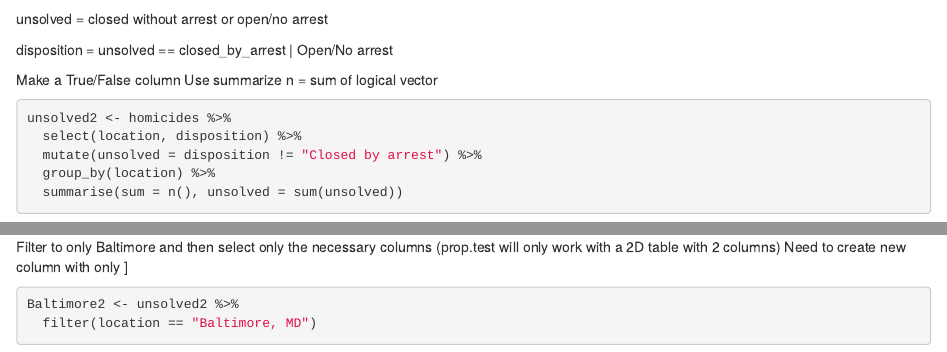
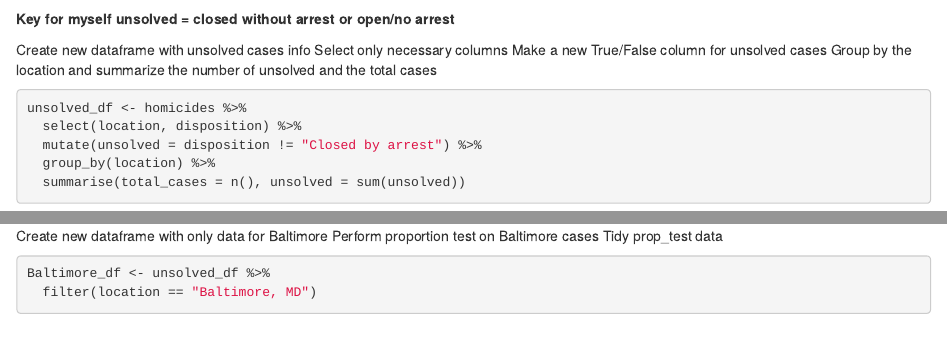
Before and after one commit to aef1004/R_Hw_4, an R Markdown document (Hw4.Rmd): the page in a window 1100 px wide, from 750 px down, and a second part further down, joined at a grey line. Rendered offline with R 4.5, knitr and Pandoc, with nearby package versions; drawn as R Markdown's standard HTML page in place of the format the file asks for; some code elsewhere in the file could not run offline.

Commit message:
Clean comments on unsolved df and Baltimore

````diff
--- a/Hw4.Rmd
+++ b/Hw4.Rmd
@@ -43,29 +43,30 @@ homicides <- homicides %>%
 
 ```
 
-unsolved = closed without arrest or open/no arrest
+**Key for myself**
+**unsolved = closed without arrest or open/no arrest**
 
-disposition = unsolved == closed_by_arrest | Open/No arrest
-
-Make a True/False column
-Use summarize n = sum of logical vector
+Create new dataframe with unsolved cases info
+Select only necessary columns
+Make a new True/False column for unsolved cases
+Group by the location and summarize the number of unsolved and the total cases
 
 ```{r}
-unsolved2 <- homicides %>%
+unsolved_df <- homicides %>%
   select(location, disposition) %>%
   mutate(unsolved = disposition != "Closed by arrest") %>%
   group_by(location) %>%
-  summarise(sum = n(), unsolved = sum(unsolved))
+  summarise(total_cases = n(), unsolved = sum(unsolved))
 
 head(unsolved2)
 
 ```
 
-
-Filter to only Baltimore and then select only the necessary columns (prop.test will only work with a 2D table with 2 columns)
-Need to create new column with only ]
+Create new dataframe with only data for Baltimore
+Perform proportion test on Baltimore cases
+Tidy prop_test data
 
 ```{r}
-Baltimore2 <- unsolved2 %>%
+Baltimore_df <- unsolved_df %>%
   filter(location == "Baltimore, MD")
 
````
Also changed, not shown: Hw4.Rmd (9 more changed lines).
